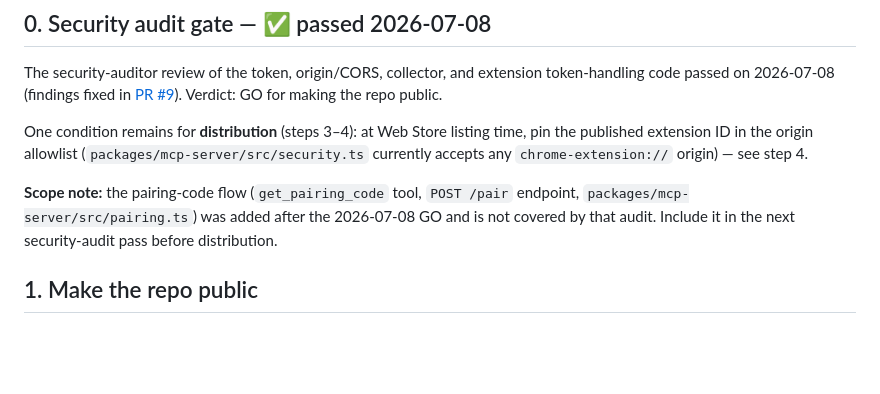
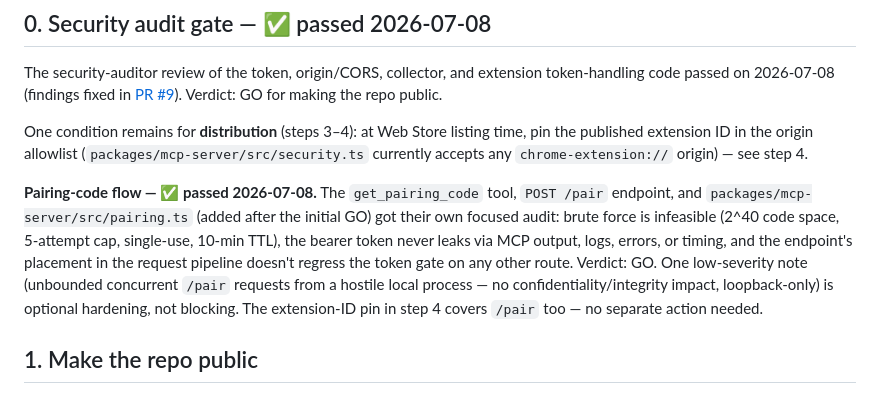
Before and after one commit to andybiggs/claudback, a Markdown page: RELEASING.md, the part around the change. Rendered like a GitHub page; blank space fills up the shorter version.

Commit message:
Mark pairing-code security audit as passed in RELEASING.md
Focused security-auditor pass on get_pairing_code/POST /pair/pairing.ts
found no critical/high/medium findings: brute force infeasible, token
never leaks via MCP output/logs/timing, no regression to the token gate.
One low-severity DoS note (unbounded concurrent /pair requests, loopback
local-attacker only) is optional hardening, not blocking.

Co-Authored-By: Claude Sonnet 5 <noreply@anthropic.com>

```diff
--- a/RELEASING.md
+++ b/RELEASING.md
@@ -8,7 +8,7 @@ The security-auditor review of the token, origin/CORS, collector, and extension
 
 One condition remains for **distribution** (steps 3–4): at Web Store listing time, pin the published extension ID in the origin allowlist (`packages/mcp-server/src/security.ts` currently accepts any `chrome-extension://` origin) — see step 4.
 
-**Scope note:** the pairing-code flow (`get_pairing_code` tool, `POST /pair` endpoint, `packages/mcp-server/src/pairing.ts`) was added after the 2026-07-08 GO and is not covered by that audit. Include it in the next security-audit pass before distribution.
+**Pairing-code flow — ✅ passed 2026-07-08.** The `get_pairing_code` tool, `POST /pair` endpoint, and `packages/mcp-server/src/pairing.ts` (added after the initial GO) got their own focused audit: brute force is infeasible (2^40 code space, 5-attempt cap, single-use, 10-min TTL), the bearer token never leaks via MCP output, logs, errors, or timing, and the endpoint's placement in the request pipeline doesn't regress the token gate on any other route. Verdict: GO. One low-severity note (unbounded concurrent `/pair` requests from a hostile local process — no confidentiality/integrity impact, loopback-only) is optional hardening, not blocking. The extension-ID pin in step 4 covers `/pair` too — no separate action needed.
 
 ## 1. Make the repo public
 
```
